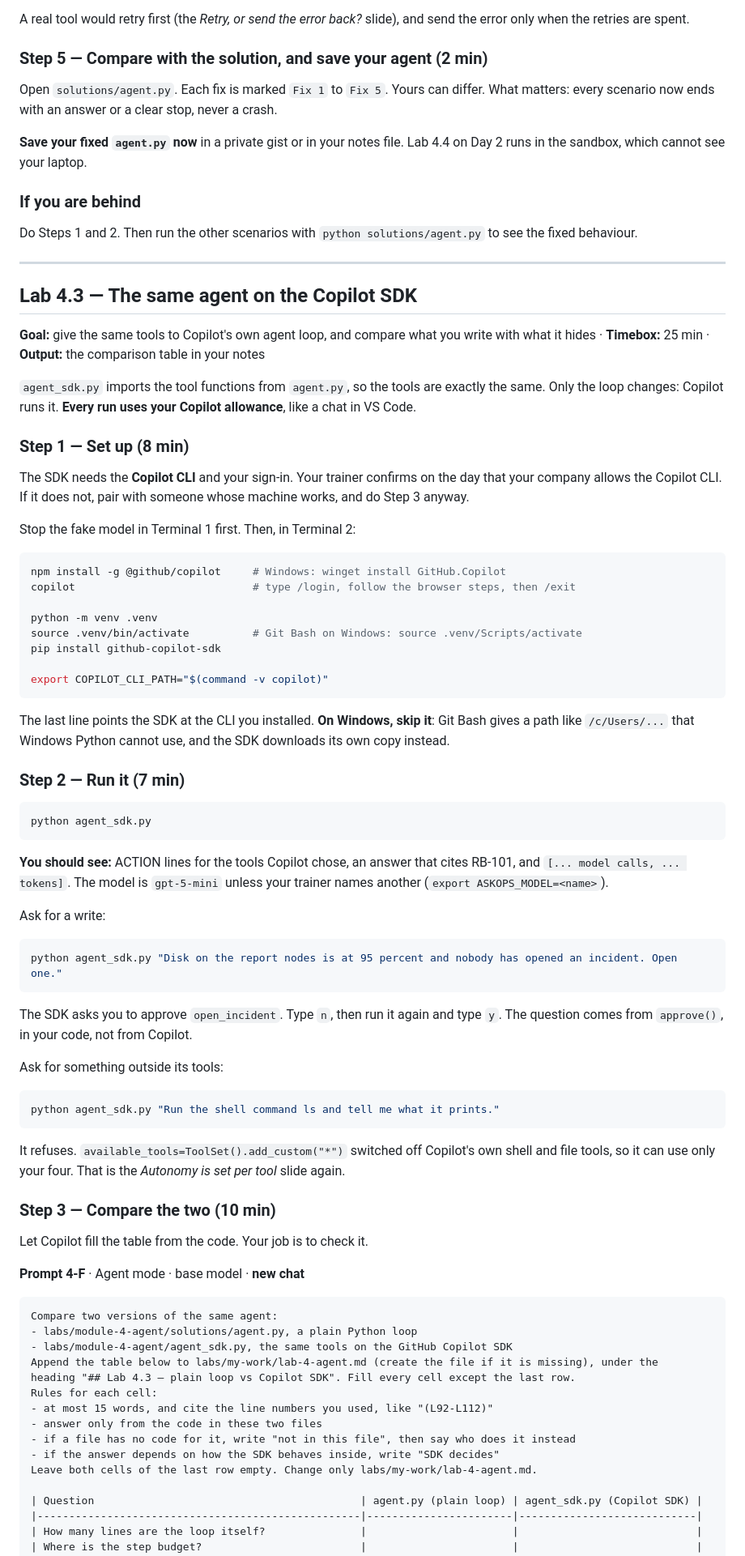
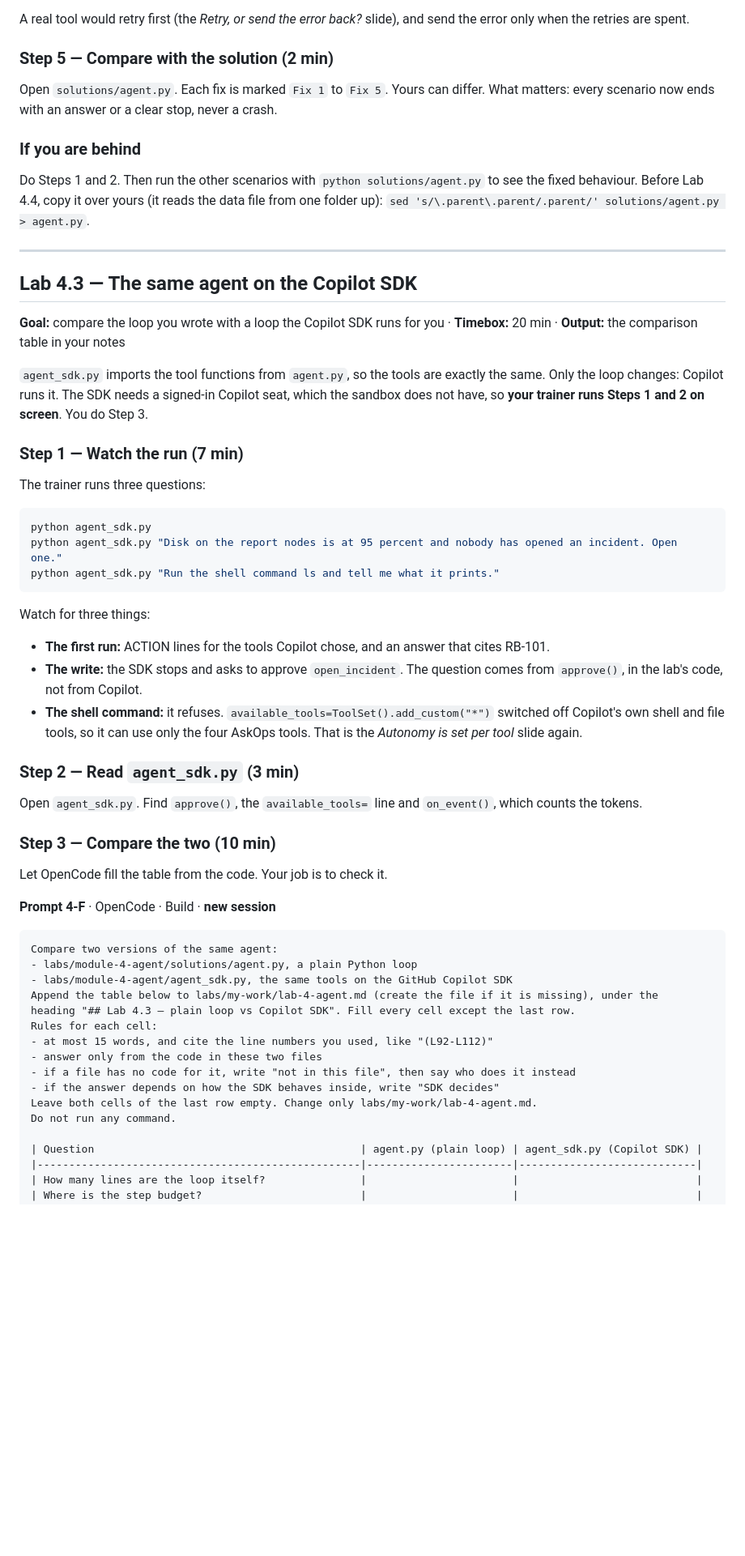
Before and after one commit to ghewaredevopsai/agentic-ai-copilot, a Markdown page: labs/module-4-agent/README.md, the part around one of its changes. Shown at 81% size. Drawn GitHub-style; blank space fills up the shorter version.

````diff
--- a/labs/module-4-agent/README.md
+++ b/labs/module-4-agent/README.md
@@ -201,83 +219,57 @@ command again. This row has no steps or tokens: write what the function returns
 A real tool would retry first (the *Retry, or send the error back?* slide), and send the error only
 when the retries are spent.
 
-### Step 5 — Compare with the solution, and save your agent (2 min)
+### Step 5 — Compare with the solution (2 min)
 
 Open `solutions/agent.py`. Each fix is marked `Fix 1` to `Fix 5`. Yours can differ. What matters:
 every scenario now ends with an answer or a clear stop, never a crash.
 
-**Save your fixed `agent.py` now** in a private gist or in your notes file. Lab 4.4 on Day 2 runs in
-the sandbox, which cannot see your laptop.
-
 ### If you are behind
 
 Do Steps 1 and 2. Then run the other scenarios with `python solutions/agent.py` to see the fixed
-behaviour.
+behaviour. Before Lab 4.4, copy it over yours (it reads the data file from one folder up):
+`sed 's/\.parent\.parent/.parent/' solutions/agent.py > agent.py`.
 
 ---
 
 ## Lab 4.3 — The same agent on the Copilot SDK
 
-**Goal:** give the same tools to Copilot's own agent loop, and compare what you write with what it
-hides · **Timebox:** 25 min · **Output:** the comparison table in your notes
+**Goal:** compare the loop you wrote with a loop the Copilot SDK runs for you · **Timebox:** 20 min ·
+**Output:** the comparison table in your notes
 
-`agent_sdk.py` imports the tool functions from `agent.py`, so the tools are exactly the same. Only
-the loop changes: Copilot runs it. **Every run uses your Copilot allowance**, like a chat in VS Code.
+`agent_sdk.py` imports the tool functions from `agent.py`, so the tools are exactly the same. Only the
+loop changes: Copilot runs it. The SDK needs a signed-in Copilot seat, which the sandbox does not
+have, so **your trainer runs Steps 1 and 2 on screen**. You do Step 3.
 
-### Step 1 — Set up (8 min)
+### Step 1 — Watch the run (7 min)
 
-The SDK needs the **Copilot CLI** and your sign-in. Your trainer confirms on the day that your company
-allows the Copilot CLI. If it does not, pair with someone whose machine works, and do Step 3 anyway.
-
-Stop the fake model in Terminal 1 first. Then, in Terminal 2:
-
-```bash
-npm install -g @github/copilot     # Windows: winget install GitHub.Copilot
-copilot                            # type /login, follow the browser steps, then /exit
-
-python -m venv .venv
-source .venv/bin/activate          # Git Bash on Windows: source .venv/Scripts/activate
-pip install github-copilot-sdk
-
-export COPILOT_CLI_PATH="$(command -v copilot)"
-```
-
-The last line points the SDK at the CLI you installed. **On Windows, skip it**: Git Bash gives a
-path like `/c/Users/...` that Windows Python cannot use, and the SDK downloads its own copy instead.
-
-### Step 2 — Run it (7 min)
+The trainer runs three questions:
 
 ```bash
 python agent_sdk.py
-```
-
-**You should see:** ACTION lines for the tools Copilot chose, an answer that cites RB-101, and
-`[... model calls, ... tokens]`. The model is `gpt-5-mini` unless your trainer names another
-(`export ASKOPS_MODEL=<name>`).
-
-Ask for a write:
-
-```bash
 python agent_sdk.py "Disk on the report nodes is at 95 percent and nobody has opened an incident. Open one."
-```
-
-The SDK asks you to approve `open_incident`. Type `n`, then run it again and type `y`. The question
-comes from `approve()`, in your code, not from Copilot.
-
-Ask for something outside its tools:
-
-```bash
 python agent_sdk.py "Run the shell command ls and tell me what it prints."
 ```
 
-It refuses. `available_tools=ToolSet().add_custom("*")` switched off Copilot's own shell and file
-tools, so it can use only your four. That is the *Autonomy is set per tool* slide again.
+Watch for three things:
+
+- **The first run:** ACTION lines for the tools Copilot chose, and an answer that cites RB-101.
+- **The write:** the SDK stops and asks to approve `open_incident`. The question comes from
+  `approve()`, in the lab's code, not from Copilot.
+- **The shell command:** it refuses. `available_tools=ToolSet().add_custom("*")` switched off
+  Copilot's own shell and file tools, so it can use only the four AskOps tools. That is the
+  *Autonomy is set per tool* slide again.
+
+### Step 2 — Read `agent_sdk.py` (3 min)
+
+Open `agent_sdk.py`. Find `approve()`, the `available_tools=` line and `on_event()`, which counts the
+tokens.
 
 ### Step 3 — Compare the two (10 min)
 
-Let Copilot fill the table from the code. Your job is to check it.
+Let OpenCode fill the table from the code. Your job is to check it.
 
-**Prompt 4-F** · Agent mode · base model · **new chat**
+**Prompt 4-F** · OpenCode · Build · **new session**
 
 ```text
 Compare two versions of the same agent:
@@ -291,6 +283,7 @@ Rules for each cell:
 - if a file has no code for it, write "not in this file", then say who does it instead
 - if the answer depends on how the SDK behaves inside, write "SDK decides"
 Leave both cells of the last row empty. Change only labs/my-work/lab-4-agent.md.
+Do not run any command.
 
 | Question                                          | agent.py (plain loop) | agent_sdk.py (Copilot SDK) |
 |---------------------------------------------------|-----------------------|----------------------------|
````
Also changed, not shown: other parts of labs/module-4-agent/README.md (+59 -52 lines), labs/README.md (+1 -2 lines), labs/module-5-langgraph/README.md (+5 -5 lines).
